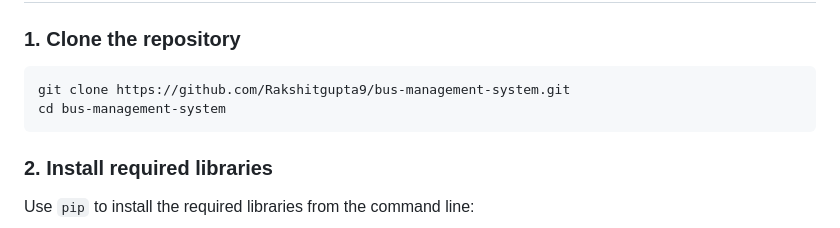
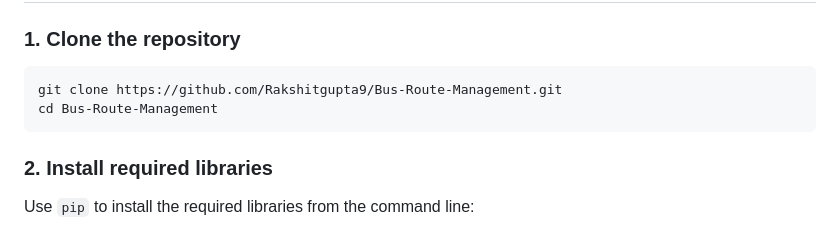
Before and after one commit to Rakshitgupta9/Bus-Route-Management, a Markdown page: README.md, the part around the change. Drawn GitHub-style.

````diff
--- a/README.md
+++ b/README.md
@@ -111,8 +111,8 @@ Here are some screenshots of the application in action:
 ### 1. Clone the repository
 
 ```bash
-git clone https://github.com/Rakshitgupta9/bus-management-system.git
-cd bus-management-system
+git clone https://github.com/Rakshitgupta9/Bus-Route-Management.git
+cd Bus-Route-Management
 ```
 
 ### 2. Install required libraries
````
